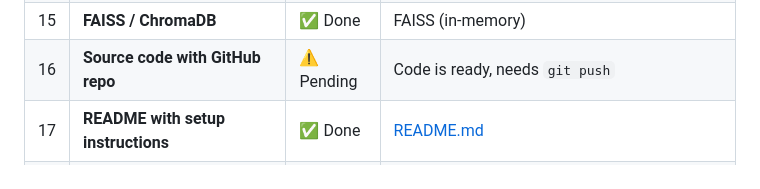
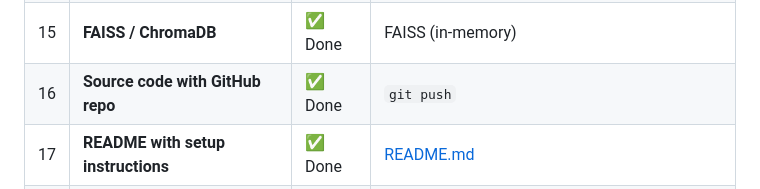
Before and after one commit to C-Hamza/RAG_Chatbot, a Markdown page: RAG_Project_Architecture.md, the part around the change. Drawn GitHub-style.

Commit message:
Update status of source code with GitHub repo

```diff
--- a/RAG_Project_Architecture.md
+++ b/RAG_Project_Architecture.md
@@ -19,7 +19,7 @@
 | 13 | **LLM integration** | ✅ Done | Google Gemini 2.5 Pro (paid API) |
 | 14 | **LangChain / LlamaIndex** | ✅ Done | LangChain used throughout |
 | 15 | **FAISS / ChromaDB** | ✅ Done | FAISS (in-memory) |
-| 16 | **Source code with GitHub repo** | ⚠️ Pending | Code is ready, needs `git push` |
+| 16 | **Source code with GitHub repo** | ✅ Done |`git push` |
 | 17 | **README with setup instructions** | ✅ Done | [README.md](file:///d:/RAG/README.md) |
 | 18 | **Working demo/UI** | ✅ Done | Full UI served at `http://localhost:8000` |
 | 19 | **Dynamic & flexible implementation** | ✅ Done | Session-based architecture, modular pipeline |
```
